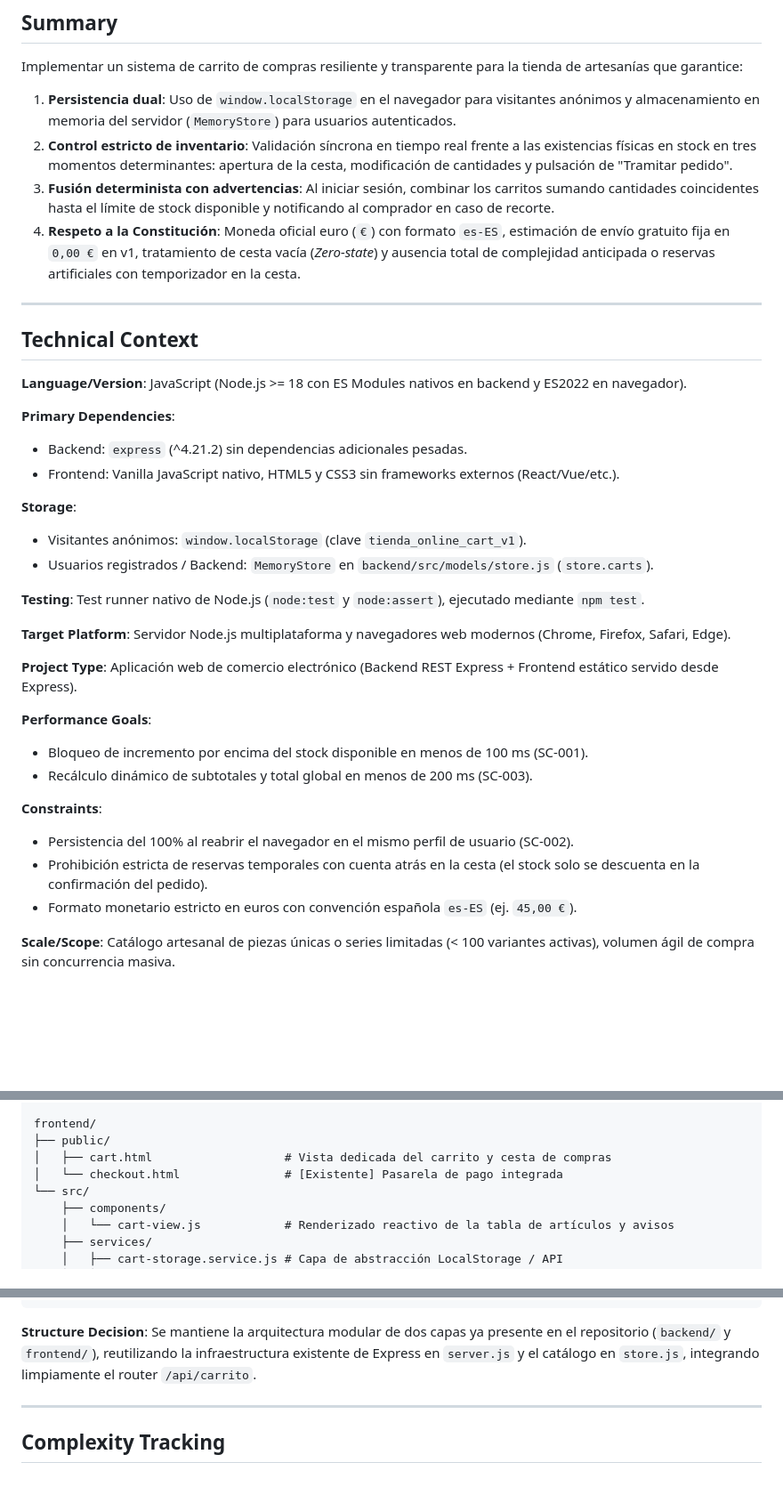
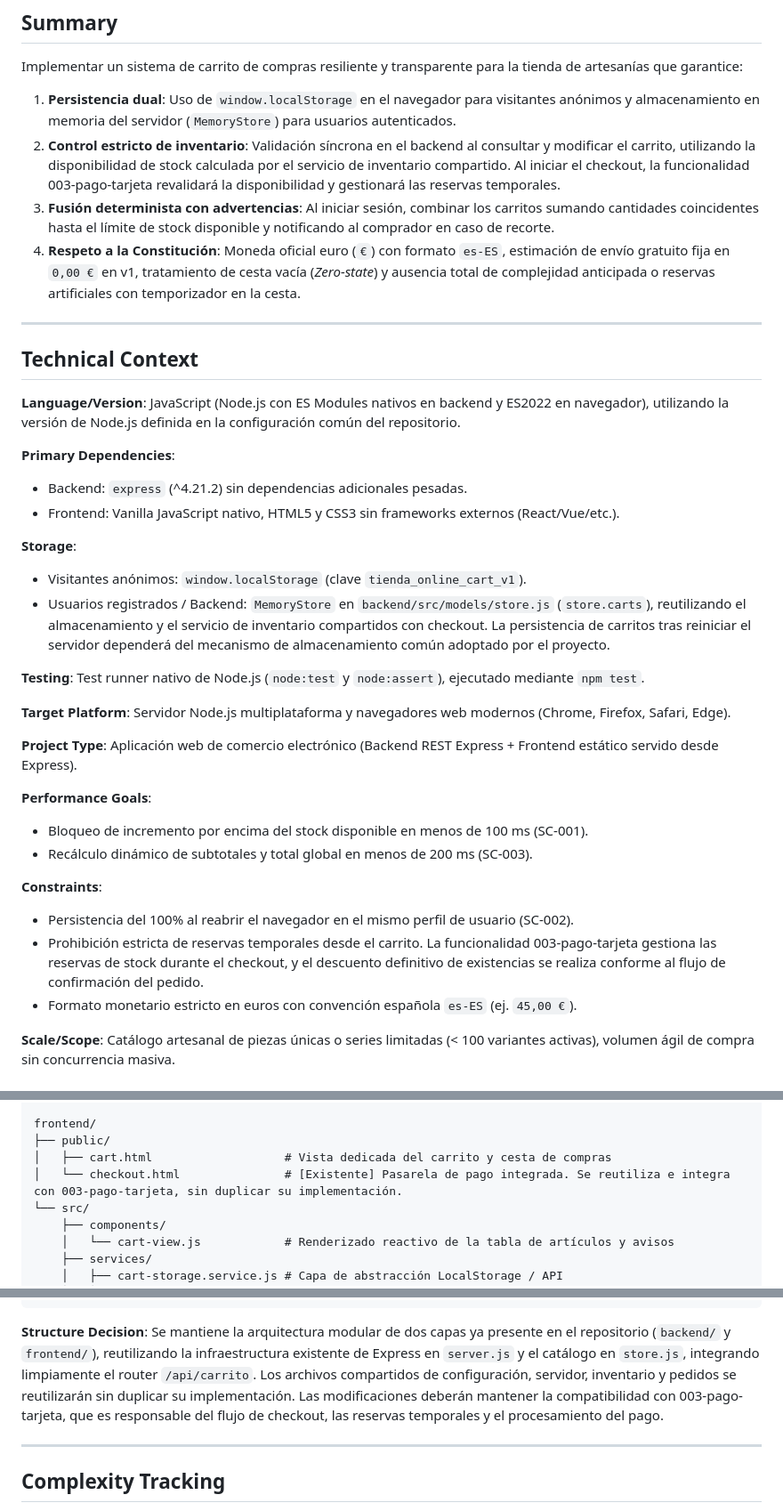
Before and after one commit to hlm11-ua/tiendaOnline, a Markdown page: specs/002-carrito-persistente/plan.md, 3 parts joined by grey strips. Shown at 89% size. Rendered like a GitHub page; blank space fills up the shorter version.

Commit message:
Revisado el plan.md para que no haya conflictos con las demás historias de usuario

````diff
--- a/specs/002-carrito-persistente/plan.md
+++ b/specs/002-carrito-persistente/plan.md
@@ -10,7 +10,7 @@
 
 Implementar un sistema de carrito de compras resiliente y transparente para la tienda de artesanías que garantice:
 1. **Persistencia dual**: Uso de `window.localStorage` en el navegador para visitantes anónimos y almacenamiento en memoria del servidor (`MemoryStore`) para usuarios autenticados.
-2. **Control estricto de inventario**: Validación síncrona en tiempo real frente a las existencias físicas en stock en tres momentos determinantes: apertura de la cesta, modificación de cantidades y pulsación de "Tramitar pedido".
+2. **Control estricto de inventario**: Validación síncrona en el backend al consultar y modificar el carrito, utilizando la disponibilidad de stock calculada por el servicio de inventario compartido. Al iniciar el checkout, la funcionalidad 003-pago-tarjeta revalidará la disponibilidad y gestionará las reservas temporales.
 3. **Fusión determinista con advertencias**: Al iniciar sesión, combinar los carritos sumando cantidades coincidentes hasta el límite de stock disponible y notificando al comprador en caso de recorte.
 4. **Respeto a la Constitución**: Moneda oficial euro (`€`) con formato `es-ES`, estimación de envío gratuito fija en `0,00 €` en v1, tratamiento de cesta vacía (*Zero-state*) y ausencia total de complejidad anticipada o reservas artificiales con temporizador en la cesta.
 
@@ -18,7 +18,7 @@ Implementar un sistema de carrito de compras resiliente y transparente para la t
 
 ## Technical Context
 
-**Language/Version**: JavaScript (Node.js >= 18 con ES Modules nativos en backend y ES2022 en navegador).
+**Language/Version**: JavaScript (Node.js con ES Modules nativos en backend y ES2022 en navegador), utilizando la versión de Node.js definida en la configuración común del repositorio.
 
 **Primary Dependencies**:
 - Backend: `express` (^4.21.2) sin dependencias adicionales pesadas.
@@ -26,7 +26,7 @@ Implementar un sistema de carrito de compras resiliente y transparente para la t
 
 **Storage**:
 - Visitantes anónimos: `window.localStorage` (clave `tienda_online_cart_v1`).
-- Usuarios registrados / Backend: `MemoryStore` en `backend/src/models/store.js` (`store.carts`).
+- Usuarios registrados / Backend: `MemoryStore` en `backend/src/models/store.js` (`store.carts`), reutilizando el almacenamiento y el servicio de inventario compartidos con checkout. La persistencia de carritos tras reiniciar el servidor dependerá del mecanismo de almacenamiento común adoptado por el proyecto.
 
 **Testing**: Test runner nativo de Node.js (`node:test` y `node:assert`), ejecutado mediante `npm test`.
 
@@ -40,7 +40,7 @@ Implementar un sistema de carrito de compras resiliente y transparente para la t
 
 **Constraints**:
 - Persistencia del 100% al reabrir el navegador en el mismo perfil de usuario (SC-002).
-- Prohibición estricta de reservas temporales con cuenta atrás en la cesta (el stock solo se descuenta en la confirmación del pedido).
+- Prohibición estricta de reservas temporales desde el carrito. La funcionalidad 003-pago-tarjeta gestiona las reservas de stock durante el checkout, y el descuento definitivo de existencias se realiza conforme al flujo de confirmación del pedido.
 - Formato monetario estricto en euros con convención española `es-ES` (ej. `45,00 €`).
 
 **Scale/Scope**: Catálogo artesanal de piezas únicas o series limitadas (< 100 variantes activas), volumen ágil de compra sin concurrencia masiva.
@@ -103,7 +103,7 @@ backend/
 frontend/
 ├── public/
 │   ├── cart.html                   # Vista dedicada del carrito y cesta de compras
-│   └── checkout.html               # [Existente] Pasarela de pago integrada
+│   └── checkout.html               # [Existente] Pasarela de pago integrada. Se reutiliza e integra con 003-pago-tarjeta, sin duplicar su implementación.
 └── src/
     ├── components/
     │   └── cart-view.js            # Renderizado reactivo de la tabla de artículos y avisos
@@ -125,6 +125,7 @@ tests/
 ```
 
 **Structure Decision**: Se mantiene la arquitectura modular de dos capas ya presente en el repositorio (`backend/` y `frontend/`), reutilizando la infraestructura existente de Express en `server.js` y el catálogo en `store.js`, integrando limpiamente el router `/api/carrito`.
+Los archivos compartidos de configuración, servidor, inventario y pedidos se reutilizarán sin duplicar su implementación. Las modificaciones deberán mantener la compatibilidad con 003-pago-tarjeta, que es responsable del flujo de checkout, las reservas temporales y el procesamiento del pago.
 
 ---
 
````
